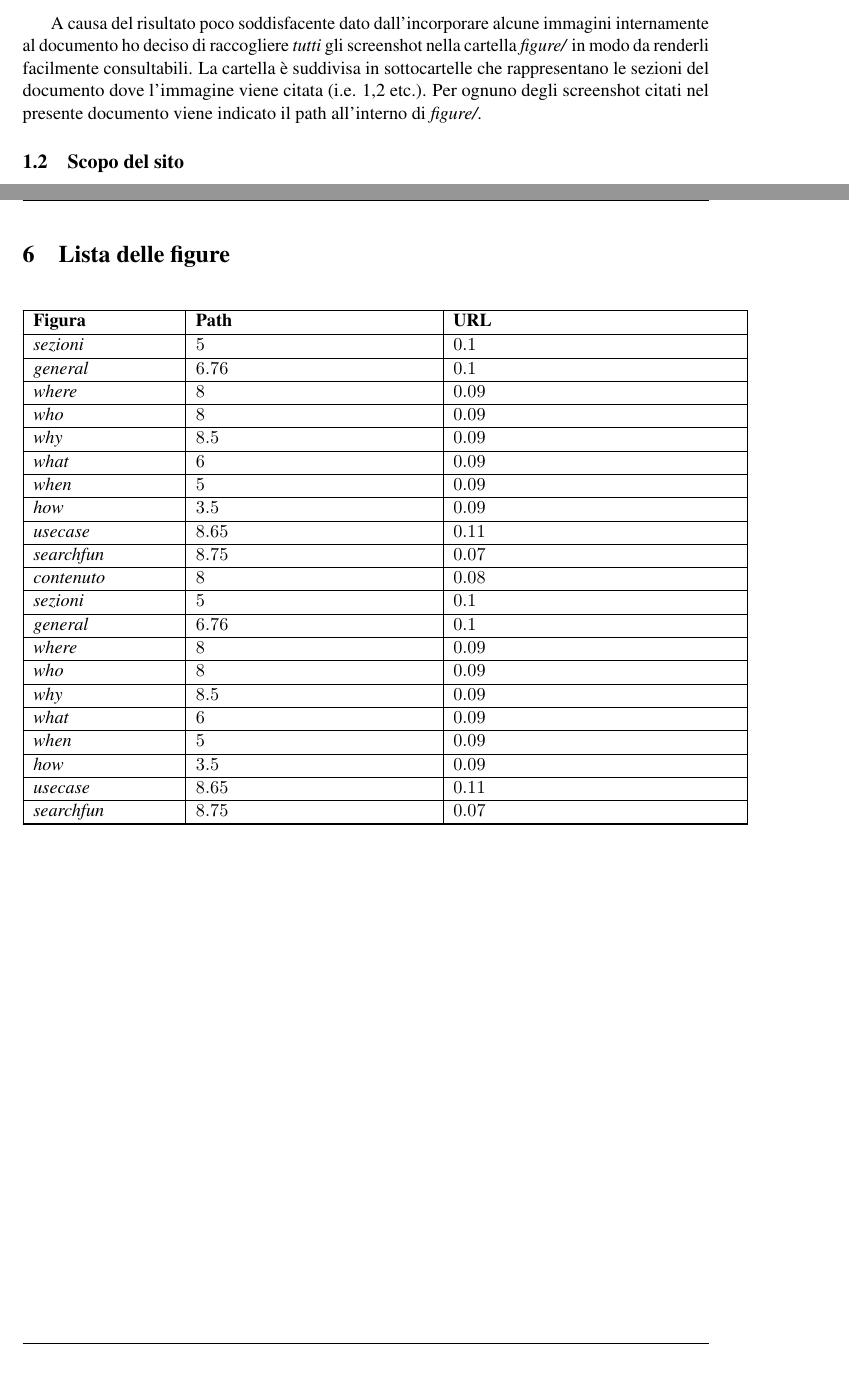
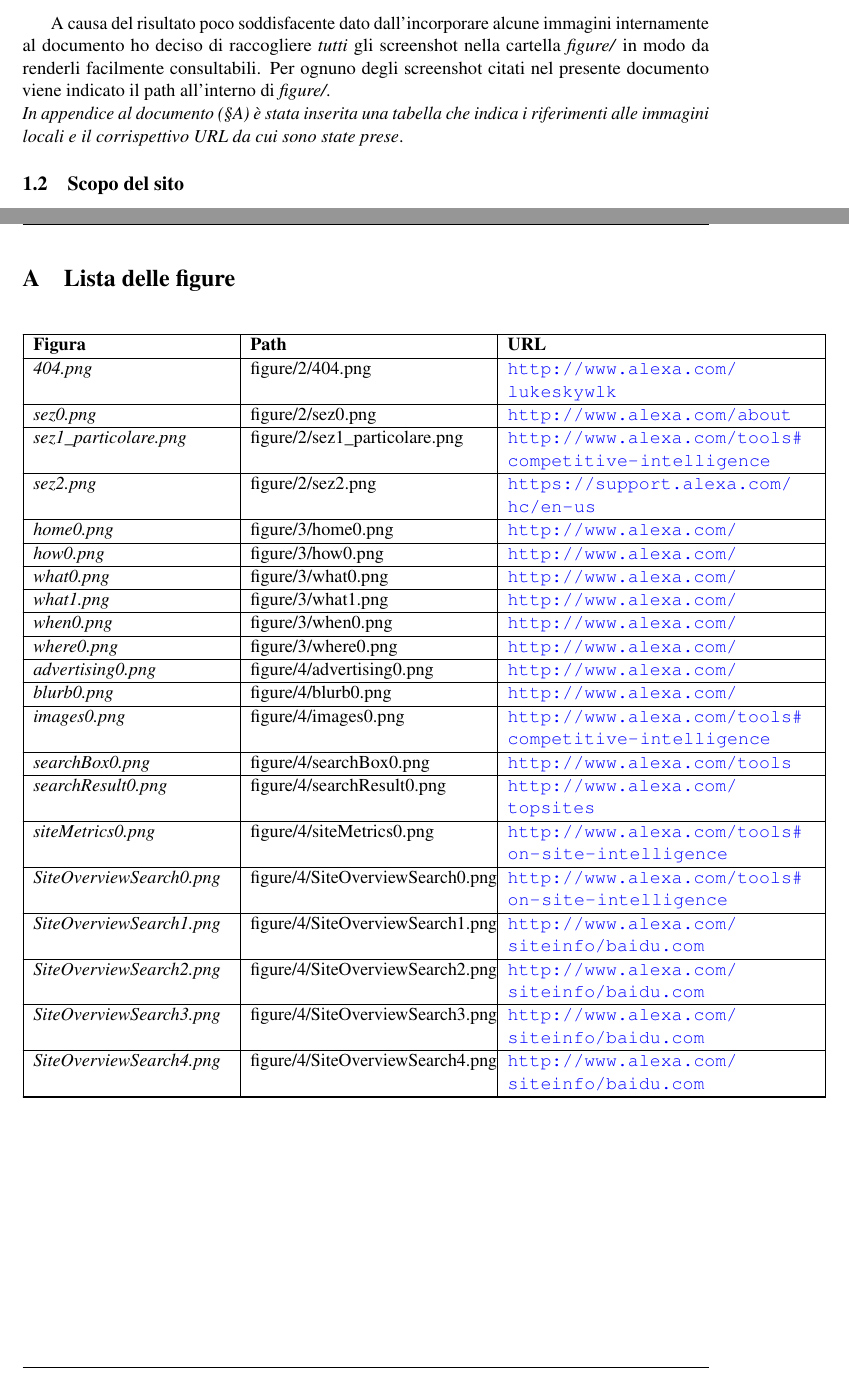
Before and after one commit to StefanoMunari/TecWeb2, a LaTeX document (analisi/analisi.tex, which reads analisi/sezioni/figlist.tex, analisi/sezioni/sub/notaImmagini.tex): two parts of pages 4 and 21 of 21, joined at a grey line, cut so that both start at the same text. Compiled offline with pdfLaTeX.

Commit message:
ADD: redatta appendice con lista figure ed url; specificata noteImmagini e corretta Scopo

```diff
--- a/analisi/analisi.tex
+++ b/analisi/analisi.tex
@@ -21,6 +21,7 @@
 \input{analisi/sezioni/home.tex}
 \input{analisi/sezioni/interne.tex}
 \input{analisi/sezioni/valutazione.tex}
+\appendix
 \input{analisi/sezioni/figlist.tex}
 
 \end{document}
--- a/analisi/sezioni/figlist.tex
+++ b/analisi/sezioni/figlist.tex
@@ -1,6 +1,6 @@
-\section{Lista delle figure}
+\section{Lista delle figure}\label{figlist}
 
-\begin{longtable}{| p{3cm} | p{5cm} | p{6cm} |}
+\begin{longtable}{| p{4.15cm} | p{5cm} | p{6.5cm} |}
 
 \hline
 \hline
@@ -8,48 +8,47 @@
 \hline
 \hline
 
-\textit{sezioni} & $5$ & $0.1$ \\%5
+\textit{404.png} & figure/2/404.png & \url{http://www.alexa.com/lukeskywlk} \\
 \hline
-\textit{general} & $6.76$ & $0.1$ \\%(9+9.8+0+5+10)/5 = 6.76
+\textit{sez0.png} & figure/2/sez0.png & \url{http://www.alexa.com/about} \\
 \hline
-\textit{where} & $8$ & $0.09$ \\%8
+\textit{sez1\_particolare.png} & figure/2/sez1\_particolare.png & \url{http://www.alexa.com/tools#competitive-intelligence} \\
 \hline
-\textit{who} & $8$ & $0.09$ \\%8
+\textit{sez2.png} & figure/2/sez2.png & \url{https://support.alexa.com/hc/en-us} \\
 \hline
-\textit{why} & $8.5$ & $0.09$ \\%8.5
+\textit{home0.png} & figure/3/home0.png & \url{http://www.alexa.com/} \\
 \hline
-\textit{what} & $6$ & $0.09$ \\%6
+\textit{how0.png} & figure/3/how0.png & \url{http://www.alexa.com/} \\
 \hline
-\textit{when} & $5$ & $0.09$ \\%5
+\textit{what0.png} & figure/3/what0.png & \url{http://www.alexa.com/} \\
 \hline
-\textit{how} & $3.5$ & $0.09$ \\%3.5
+\textit{what1.png} & figure/3/what1.png & \url{http://www.alexa.com/} \\
 \hline
-\textit{usecase} & $8.65$ & $0.11$ \\%(7.5+9.8)/2 = 8.65
+\textit{when0.png} & figure/3/when0.png & \url{http://www.alexa.com/} \\
 \hline
-\textit{searchfun} & $8.75$ & $0.07$ \\%(7.5+10)/2 = 8.75
+\textit{where0.png} & figure/3/where0.png & \url{http://www.alexa.com/} \\
 \hline
-\textit{contenuto} &  $8$ & $0.08$ \\%(8.5+5.5+10)/3 = 8
+\textit{advertising0.png} &  figure/4/advertising0.png & \url{http://www.alexa.com/} \\
 \hline
-\textit{sezioni} & $5$ & $0.1$ \\%5
+\textit{blurb0.png} & figure/4/blurb0.png & \url{http://www.alexa.com/} \\
 \hline
-\textit{general} & $6.76$ & $0.1$ \\%(9+9.8+0+5+10)/5 = 6.76
+\textit{images0.png} & figure/4/images0.png & \url{http://www.alexa.com/tools#competitive-intelligence} \\
 \hline
-\textit{where} & $8$ & $0.09$ \\%8
+\textit{searchBox0.png} & figure/4/searchBox0.png & \url{http://www.alexa.com/tools} \\
 \hline
-\textit{who} & $8$ & $0.09$ \\%8
+\textit{searchResult0.png} & figure/4/searchResult0.png & \url{http://www.alexa.com/topsites} \\
 \hline
-\textit{why} & $8.5$ & $0.09$ \\%8.5
+\textit{siteMetrics0.png} & figure/4/siteMetrics0.png & \url{http://www.alexa.com/tools#on-site-intelligence} \\
 \hline
-\textit{what} & $6$ & $0.09$ \\%6
+\textit{SiteOverviewSearch0.png} & figure/4/SiteOverviewSearch0.png & \url{http://www.alexa.com/tools#on-site-intelligence} \\
 \hline
-\textit{when} & $5$ & $0.09$ \\%5
+\textit{SiteOverviewSearch1.png} & figure/4/SiteOverviewSearch1.png & \url{http://www.alexa.com/siteinfo/baidu.com} \\
 \hline
-\textit{how} & $3.5$ & $0.09$ \\%3.5
+\textit{SiteOverviewSearch2.png} & figure/4/SiteOverviewSearch2.png & \url{http://www.alexa.com/siteinfo/baidu.com} \\
 \hline
-\textit{usecase} & $8.65$ & $0.11$ \\%(7.5+9.8)/2 = 8.65
+\textit{SiteOverviewSearch3.png} & figure/4/SiteOverviewSearch3.png & \url{http://www.alexa.com/siteinfo/baidu.com} \\
 \hline
-\textit{searchfun} & $8.75$ & $0.07$ \\%(7.5+10)/2 = 8.75
+\textit{SiteOverviewSearch4.png} & figure/4/SiteOverviewSearch4.png & \url{http://www.alexa.com/siteinfo/baidu.com} \\
 \hline
 \hline
-%5*0.1+6.76*0.1+8*0.09+8*0.09+8.5*0.09+6*0.09+5*0.09+3.5*0.09+8.65*0.11+8.75*0.07+8*0.08
 \end{longtable}
--- a/analisi/sezioni/sub/notaImmagini.tex
+++ b/analisi/sezioni/sub/notaImmagini.tex
@@ -1,5 +1,5 @@
 \subsection{Nota riguardo le immagini}
-A causa del risultato poco soddisfacente dato dall'incorporare alcune immagini internamente al documento ho deciso di raccogliere \textit{tutti} gli screenshot nella cartella \textit{figure/} in modo da renderli facilmente consultabili. La cartella
-è suddivisa in sottocartelle che rappresentano le sezioni del documento dove
-l'immagine viene citata (i.e. 1,2 etc.).
-Per ognuno degli screenshot citati nel presente documento viene indicato il path all'interno di \textit{figure/}.
+A causa del risultato poco soddisfacente dato dall'incorporare alcune immagini internamente al documento ho deciso di raccogliere \textit{tutti} gli screenshot nella cartella \textit{figure/} in modo da renderli facilmente consultabili.
+Per ognuno degli screenshot citati nel presente documento viene indicato il path all'interno di \textit{figure/}. \\
+\textit{In appendice al documento (§\ref{figlist}) è stata inserita una tabella che indica i riferimenti
+alle immagini locali e il corrispettivo URL da cui sono state prese}.
```
Also changed, not shown: analisi/sezioni/sub/scopo.tex (+2 -1 lines), analisi/sezioni/sub/sezioni.tex (+1 -1 lines), analisi/sezioni/sub/sub1/siteMetrics.tex (+1 -1 lines), analisi/sezioni/sub/sub1/siteOverview.tex (+4 -4 lines).
